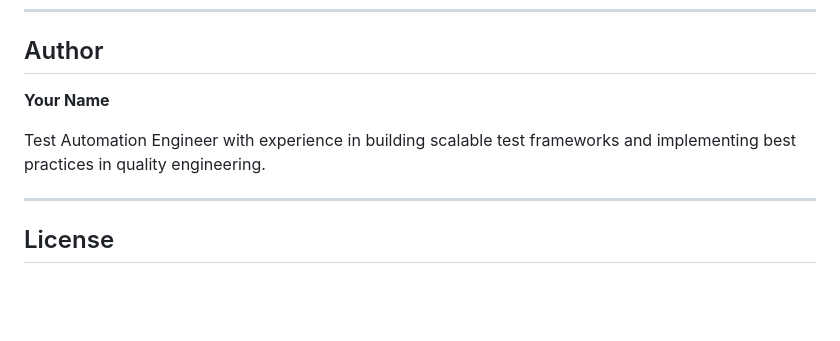
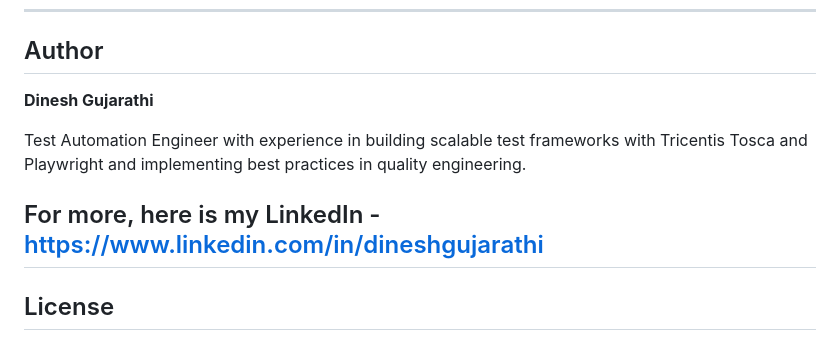
Before and after one commit to dinesh-bay/Playwright_python_UI_e2e_project, a Markdown page: README.md, the part around the change. Drawn GitHub-style; blank space fills up the shorter version.

```diff
--- a/README.md
+++ b/README.md
@@ -483,10 +483,11 @@ If you have any questions or need help with the framework:
 
 ## Author
 
-**Your Name**
+**Dinesh Gujarathi**
 
-Test Automation Engineer with experience in building scalable test frameworks and implementing best practices in quality engineering.
+Test Automation Engineer with experience in building scalable test frameworks with Tricentis Tosca and Playwright and implementing best practices in quality engineering.
 
+For more, here is my LinkedIn - https://www.linkedin.com/in/dineshgujarathi
 ---
 
 ## License
```
